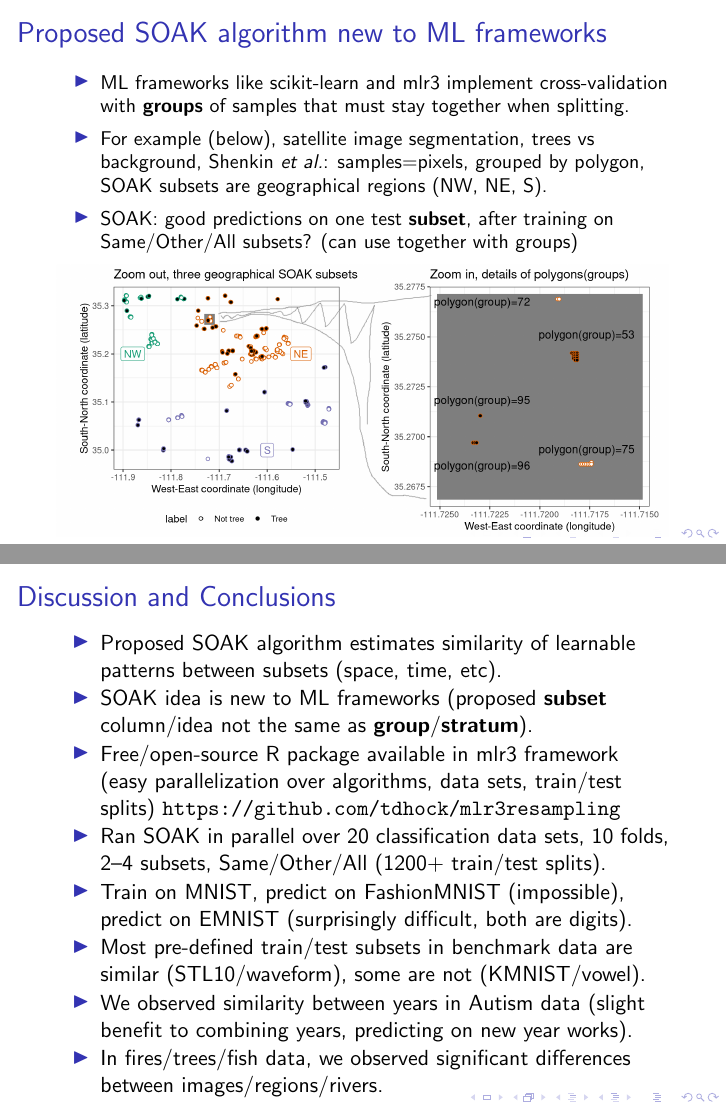
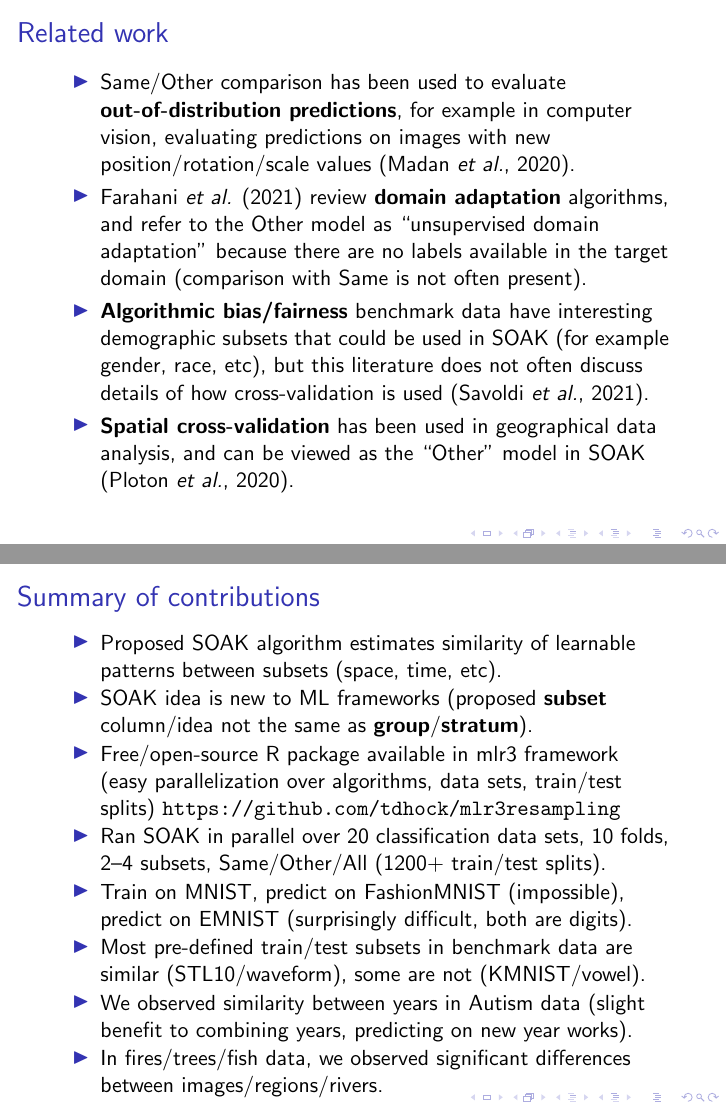
Before and after one commit to tdhock/two-new-algos-sci-ml, LaTeX slides (HOCKING-two-new-algos-sci-ml-slides.tex): pages 14 and 34 of 59 before the commit and pages 14 and 35 of 60 after it, joined at a grey line. Compiled offline with pdfLaTeX.

Commit message:
related work slide

```diff
--- a/HOCKING-two-new-algos-sci-ml-slides.tex
+++ b/HOCKING-two-new-algos-sci-ml-slides.tex
@@ -229,6 +229,27 @@
 %   \end{itemize}
 
 % \end{frame}
+
+\begin{frame}
+  \frametitle{Related work}
+  \begin{itemize}
+  \item Same/Other comparison has been used to evaluate
+    \textbf{out-of-distribution predictions}, for example in computer vision,
+    evaluating predictions on images with new position/rotation/scale
+    values (Madan \emph{et al.}, 2020).
+  \item Farahani \emph{et al.} (2021) review \textbf{domain adaptation}
+    algorithms, and refer to the Other model as ``unsupervised domain
+    adaptation'' because there are no labels available in the target
+    domain (comparison with Same is not often present).
+  \item \textbf{Algorithmic bias/fairness} benchmark data have interesting
+    demographic subsets that could be used in SOAK (for example
+    gender, race, etc), but this literature does not often discuss
+    details of how cross-validation is used (Savoldi \emph{et al.}, 2021).
+  \item \textbf{Spatial cross-validation} has been used in geographical
+    data analysis, and can be viewed as the ``Other'' model in SOAK
+    (Ploton \emph{et al.}, 2020).
+  \end{itemize}
+\end{frame}
 
 \begin{frame}
   \frametitle{Proposed SOAK algorithm new to ML frameworks}
@@ -492,7 +512,7 @@
 \end{frame}
 
 \begin{frame}
-  \frametitle{Discussion and Conclusions}
+  \frametitle{Summary of contributions}
   \begin{itemize}
   \item Proposed SOAK algorithm estimates similarity of
     learnable patterns between
```
Also changed, not shown: data_Classif_batchmark_registry_scatter_all_segments.png, data_Classif_batchmark_registry_scatter_other_segments.png, HOCKING-two-new-algos-sci-ml-slides.tex (1 more changed lines).
